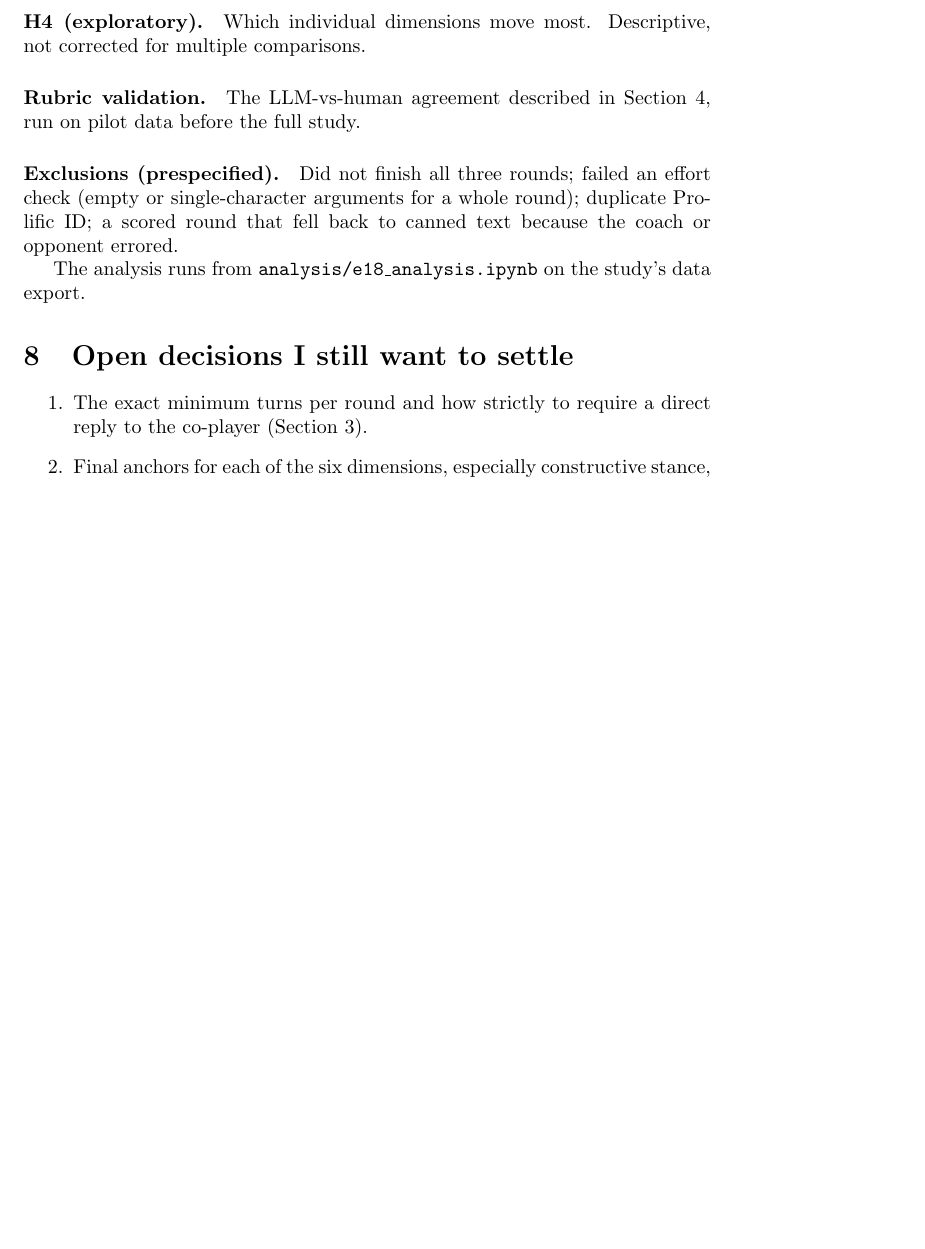
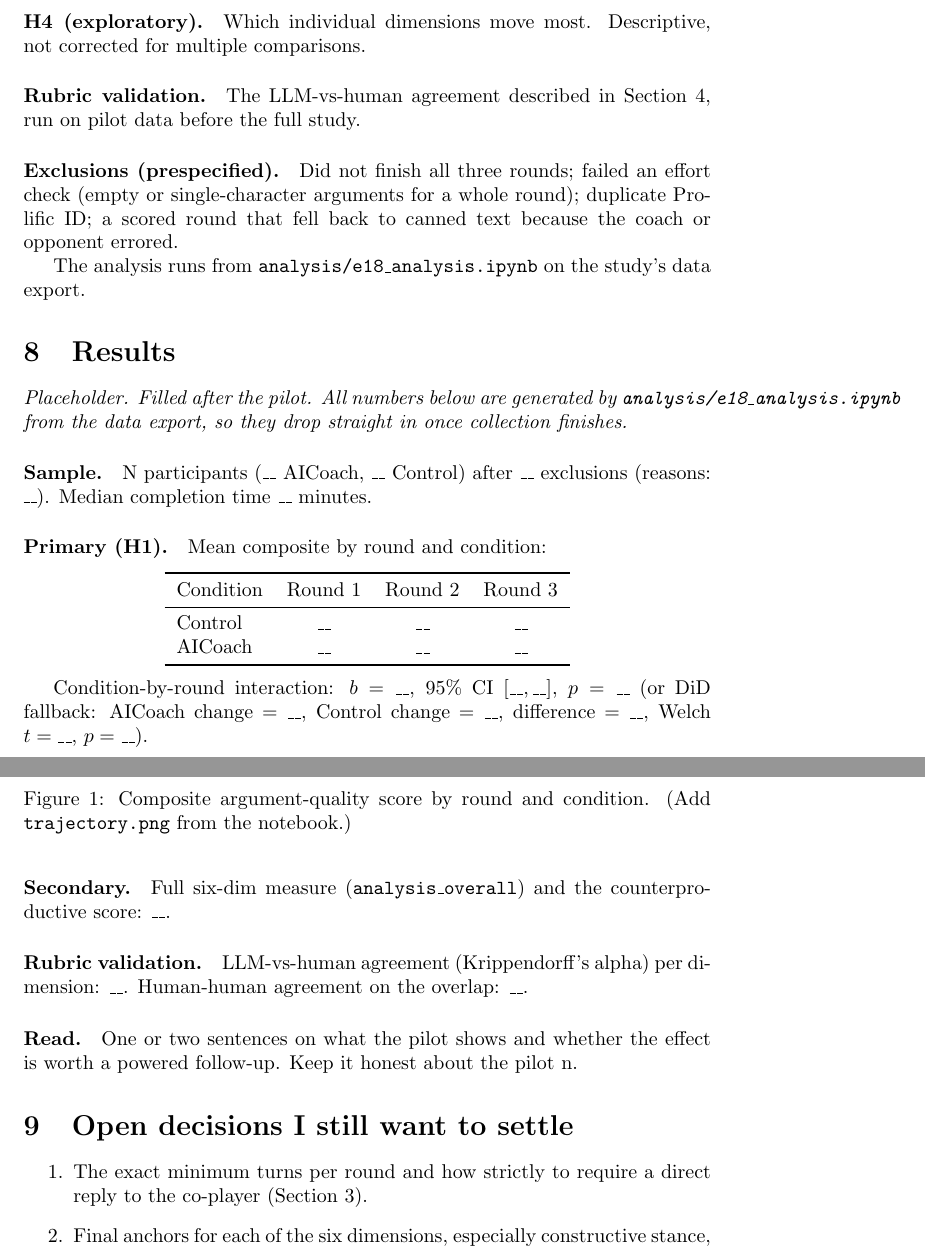
Before and after one commit to coreyczhang/argument-coaching-study, a LaTeX document (docs/overleaf_point_taken.tex): part of page 5 of 5 before the commit and two parts of pages 5 and 6 of 6 after it, the two joined at a grey line, cut so that both start at the same text, the shorter picture padded with empty space. Compiled offline with pdfLaTeX.

Commit message:
Add results-section stub to Overleaf doc (fills from analysis notebook)

```diff
--- a/docs/overleaf_point_taken.tex
+++ b/docs/overleaf_point_taken.tex
@@ -239,6 +239,49 @@ opponent errored.
 The analysis runs from \texttt{analysis/e18\_analysis.ipynb} on the study's data
 export.
 
+\section{Results}
+\label{sec:results}
+
+\textit{Placeholder. Filled after the pilot. All numbers below are generated by
+\texttt{analysis/e18\_analysis.ipynb} from the data export, so they drop straight
+in once collection finishes.}
+
+\paragraph{Sample.} N participants (\_\_ AICoach, \_\_ Control) after \_\_
+exclusions (reasons: \_\_). Median completion time \_\_ minutes.
+
+\paragraph{Primary (H1).} Mean composite by round and condition:
+
+\begin{center}
+\begin{tabular}{lccc}
+\toprule
+Condition & Round 1 & Round 2 & Round 3 \\
+\midrule
+Control & \_\_ & \_\_ & \_\_ \\
+AICoach & \_\_ & \_\_ & \_\_ \\
+\bottomrule
+\end{tabular}
+\end{center}
+
+Condition-by-round interaction: $b = \_\_$, 95\% CI $[\_\_, \_\_]$, $p = \_\_$
+(or DiD fallback: AICoach change $= \_\_$, Control change $= \_\_$, difference
+$= \_\_$, Welch $t = \_\_$, $p = \_\_$).
+
+\begin{figure}[h]
+\centering
+% \includegraphics[width=0.6\textwidth]{trajectory.png}
+\caption{Composite argument-quality score by round and condition. (Add
+\texttt{trajectory.png} from the notebook.)}
+\end{figure}
+
+\paragraph{Secondary.} Full six-dim measure (\texttt{analysis\_overall}) and the
+counterproductive score: \_\_.
+
+\paragraph{Rubric validation.} LLM-vs-human agreement (Krippendorff's alpha) per
+dimension: \_\_. Human-human agreement on the overlap: \_\_.
+
+\paragraph{Read.} One or two sentences on what the pilot shows and whether the
+effect is worth a powered follow-up. Keep it honest about the pilot n.
+
 \section{Open decisions I still want to settle}
 \label{sec:open}
 
```
